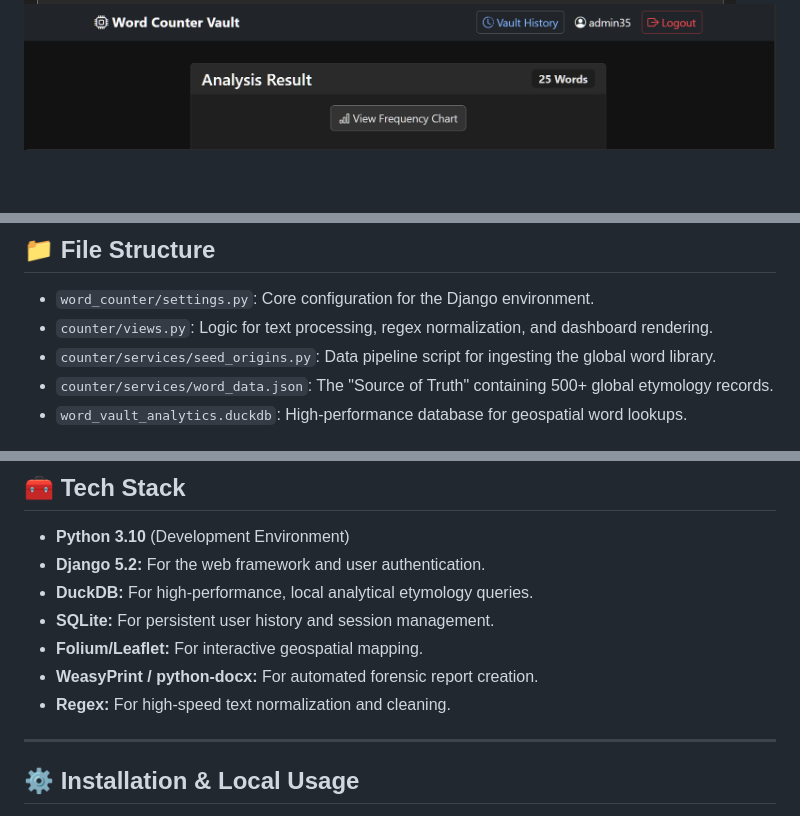
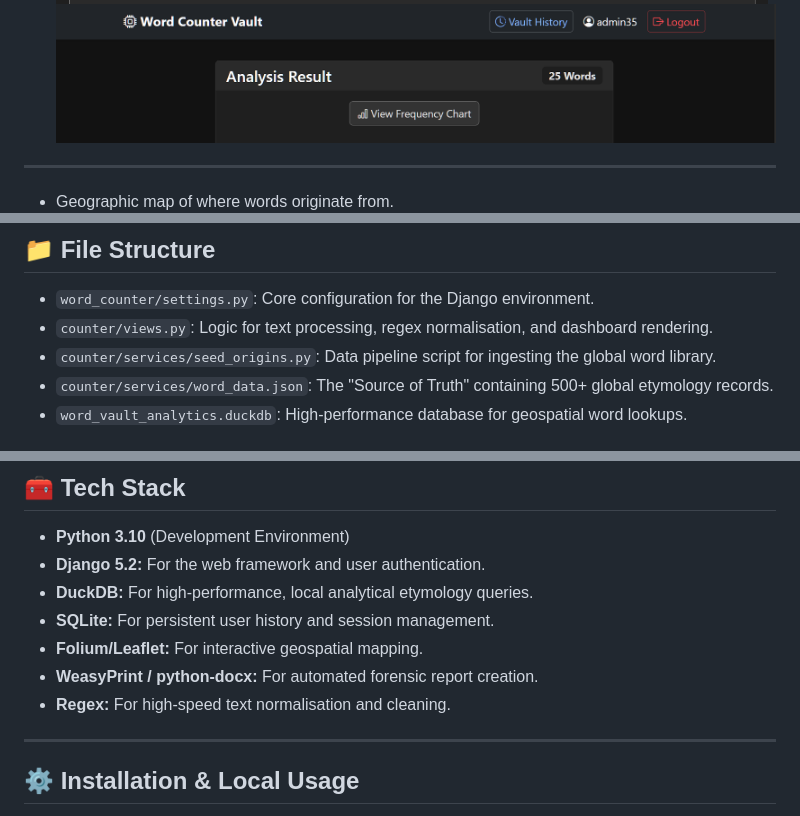
Before and after one commit to reory/Word-Counter-Vault, a Markdown page: README.md, 3 parts joined by grey strips. Drawn GitHub-style; folded sections open; blank space fills up the shorter version.

```diff
--- a/README.md
+++ b/README.md
@@ -59,4 +67,6 @@ See the full gallery here:
  ![Main Dashboard](screenshots/user_UI.png)
  ![Main Dashboard](screenshots/user_UI2.png)
+---
+- Geographic map of where words originate from.
  ![Main Dashboard Map](screenshots/map_of_words_history.png)
  ![Main Dashboard Map](screenshots/map.png)
@@ -170,7 +192,7 @@ Word-Counter-Vault/
 ## 📁 File Structure
 
 * `word_counter/settings.py`: Core configuration for the Django environment.
-* `counter/views.py`: Logic for text processing, regex normalization, and dashboard rendering.
+* `counter/views.py`: Logic for text processing, regex normalisation, and dashboard rendering.
 * `counter/services/seed_origins.py`: Data pipeline script for ingesting the global word library.
 * `counter/services/word_data.json`: The "Source of Truth" containing 500+ global etymology records.
 * `word_vault_analytics.duckdb`: High-performance database for geospatial word lookups.
@@ -185,7 +207,7 @@ Word-Counter-Vault/
 * **SQLite:** For persistent user history and session management.
 * **Folium/Leaflet:** For interactive geospatial mapping.
 * **WeasyPrint / python-docx:** For automated forensic report creation.
-* **Regex:** For high-speed text normalization and cleaning.
+* **Regex:** For high-speed text normalisation and cleaning.
 
 ---
 
```
Also changed, not shown: other parts of README.md (+27 -7 lines), screenshots/view_delete_buttons.png, 9 other files.
